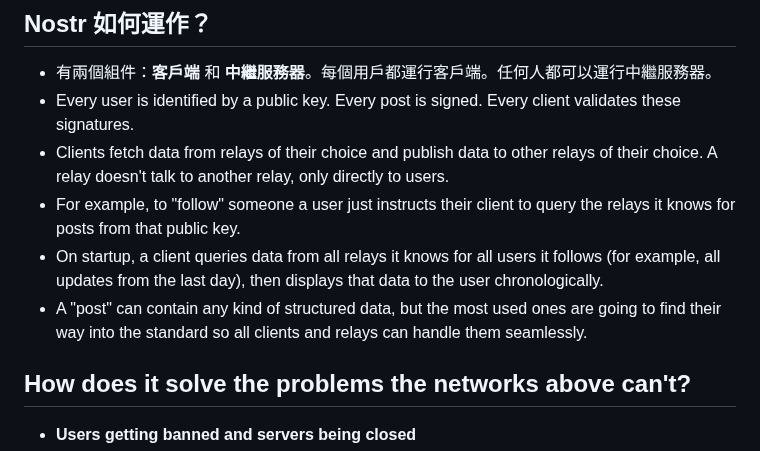
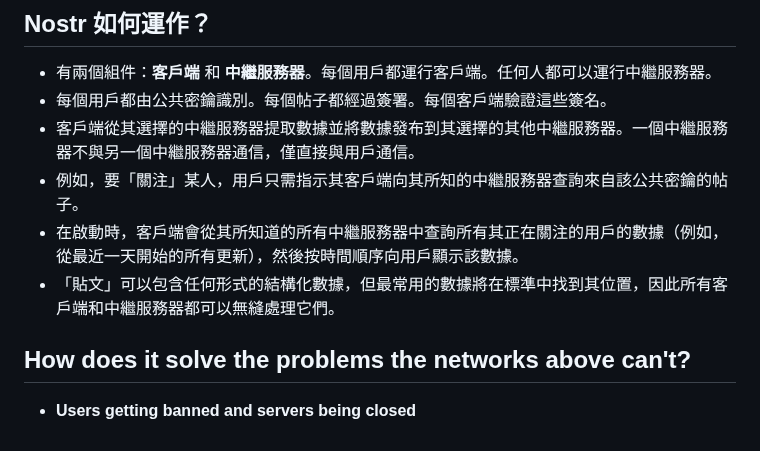
Before and after one commit to nostr-protocol/nostr, a Markdown page: translate/中文/README.md, the part around the change. Drawn GitHub-style.

```diff
--- a/translate/中文/README.md
+++ b/translate/中文/README.md
@@ -54,11 +54,11 @@
 ## Nostr 如何運作？
 
 - 有兩個組件：**客戶端** 和 **中繼服務器**。每個用戶都運行客戶端。任何人都可以運行中繼服務器。
-- Every user is identified by a public key. Every post is signed. Every client validates these signatures.
-- Clients fetch data from relays of their choice and publish data to other relays of their choice. A relay doesn't talk to another relay, only directly to users.
-- For example, to "follow" someone a user just instructs their client to query the relays it knows for posts from that public key.
-- On startup, a client queries data from all relays it knows for all users it follows (for example, all updates from the last day), then displays that data to the user chronologically.
-- A "post" can contain any kind of structured data, but the most used ones are going to find their way into the standard so all clients and relays can handle them seamlessly.
+- 每個用戶都由公共密鑰識別。每個帖子都經過簽署。每個客戶端驗證這些簽名。
+- 客戶端從其選擇的中繼服務器提取數據並將數據發布到其選擇的其他中繼服務器。一個中繼服務器不與另一個中繼服務器通信，僅直接與用戶通信。
+- 例如，要「關注」某人，用戶只需指示其客戶端向其所知的中繼服務器查詢來自該公共密鑰的帖子。
+- 在啟動時，客戶端會從其所知道的所有中繼服務器中查詢所有其正在關注的用戶的數據（例如，從最近一天開始的所有更新），然後按時間順序向用戶顯示該數據。
+- 「貼文」可以包含任何形式的結構化數據，但最常用的數據將在標準中找到其位置，因此所有客戶端和中繼服務器都可以無縫處理它們。
 
 ## How does it solve the problems the networks above can't?
 
```
